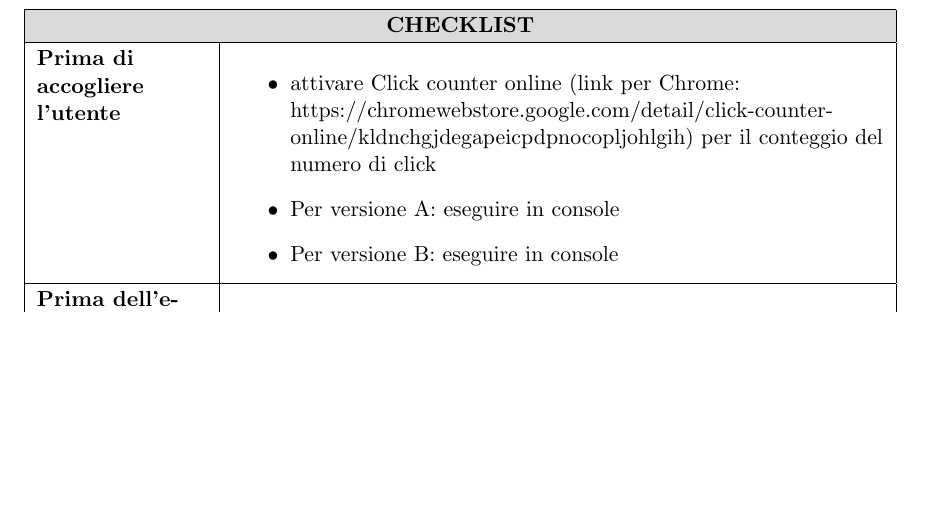
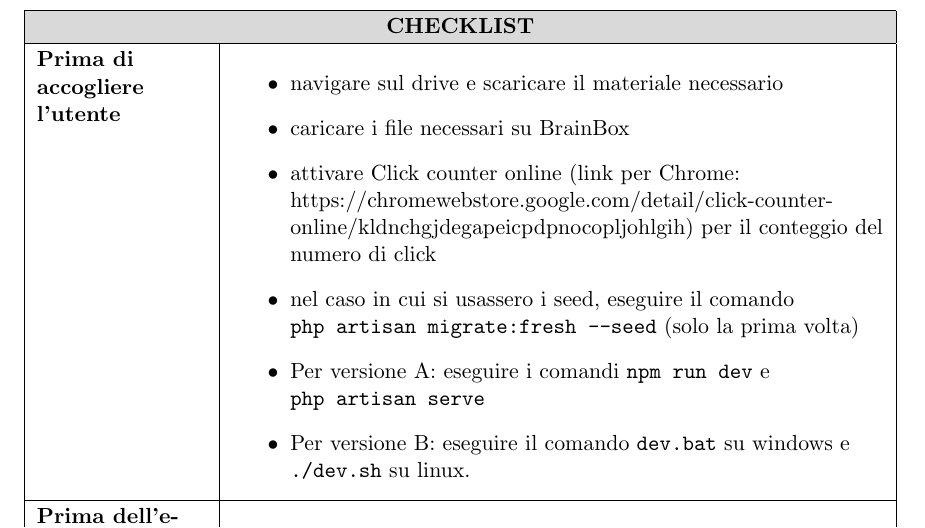
Before and after one commit to legatimatteo/elaborato-HCI, a LaTeX document (main.tex, which reads 05-esperimento-utenti.tex): part of page 111 of 111, cut so that both start at the same text, the shorter picture padded with empty space. Compiled offline with pdfLaTeX.

Commit message:
aggiunto fase iniziale all'esperimento con utenti

```diff
--- a/05-esperimento-utenti.tex
+++ b/05-esperimento-utenti.tex
@@ -12,9 +12,12 @@
     Prima di accogliere l'utente &
     \vspace{-8pt}
     \begin{itemize}
+      \item navigare sul drive e scaricare il materiale necessario
+      \item caricare i file necessari su BrainBox
       \item attivare Click counter online (link per Chrome: https://chromewebstore.google.com/detail/click-counter-online/kldnchgjdegapeicpdpnocopljohlgih) per il conteggio del numero di click
-      \item Per versione A: eseguire in console
-      \item Per versione B: eseguire in console
+      \item nel caso in cui si usassero i seed, eseguire il comando \verb|php artisan migrate:fresh --seed| (solo la prima volta)
+      \item Per versione A: eseguire i comandi \verb|npm run dev| e \verb|php artisan serve|
+      \item Per versione B: eseguire il comando \verb|dev.bat| su windows e \verb|./dev.sh| su linux.
     \end{itemize}
     \vspace{-6pt} \\
     \hline
```
